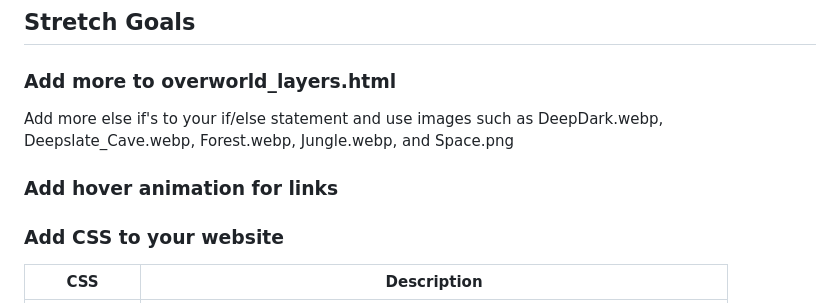
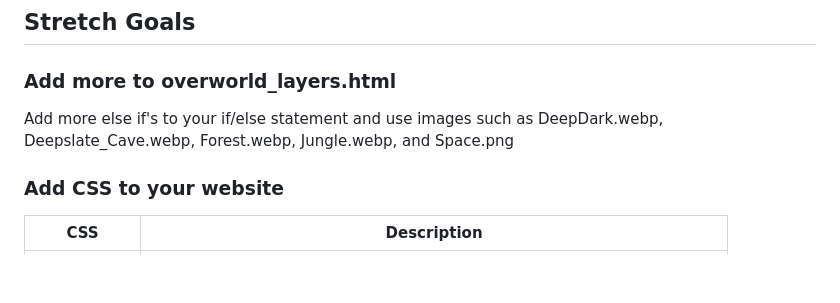
Before and after one commit to YJRenK9/MC-Code-Gallery, a Markdown page: README.md, the part around the change. Drawn GitHub-style; blank space fills up the shorter version.

```diff
--- a/README.md
+++ b/README.md
@@ -222,8 +222,6 @@ layer.src represents the image source, which is used to change the image.  locat
 
 Add more else if's to your if/else statement and use images such as DeepDark.webp, Deepslate_Cave.webp, Forest.webp, Jungle.webp, and Space.png
 
-### Add hover animation for links
-
 ### Add CSS to your website
 
 | CSS  | Description |
```
